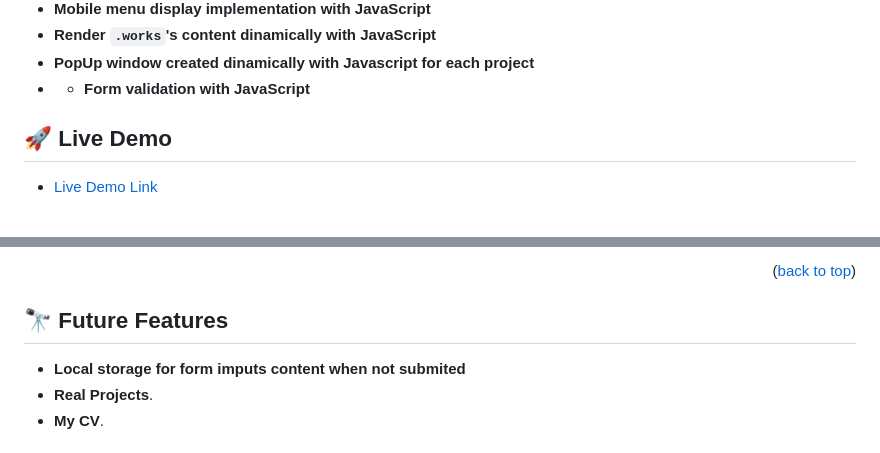
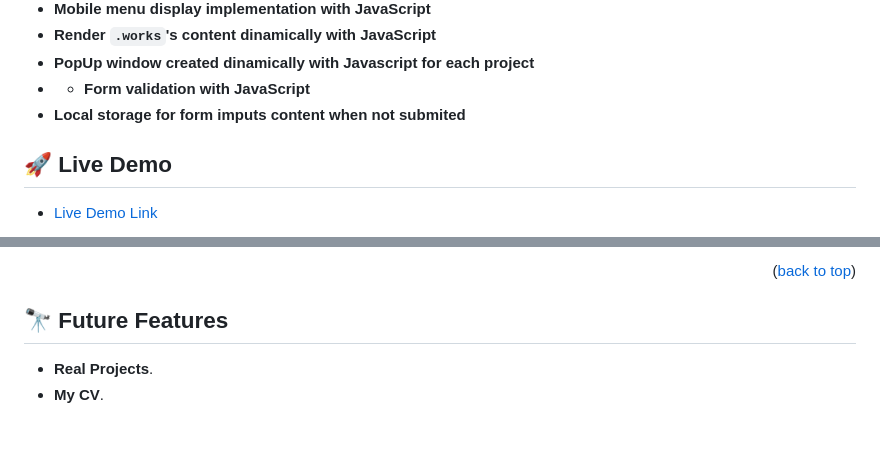
Before and after one commit to astroboyReloaded/astroboyReloaded.github.io, a Markdown page: README.md, 2 parts joined by grey strips. Rendered like a GitHub page.

Commit message:
Update README.md
Add **Local storage for form imputs content when not submited** to **Key Features**.

```diff
--- a/README.md
+++ b/README.md
@@ -72,6 +72,7 @@ This project aims to create a fully implemented professional portfolio to host m
 - **Render `.works`'s content dinamically with JavaScript**
 - **PopUp window created dinamically with Javascript for each project**
 - - **Form validation with JavaScript**
+- **Local storage for form imputs content when not submited**
 
 <!-- LIVE DEMO -->
 
@@ -163,7 +164,6 @@ to get a JavaScript review.
 
 ## 🔭 Future Features <a name="future-features"></a>
 
-- **Local storage for form imputs content when not submited**
 - **Real Projects**.
 - **My CV**.
 
```
